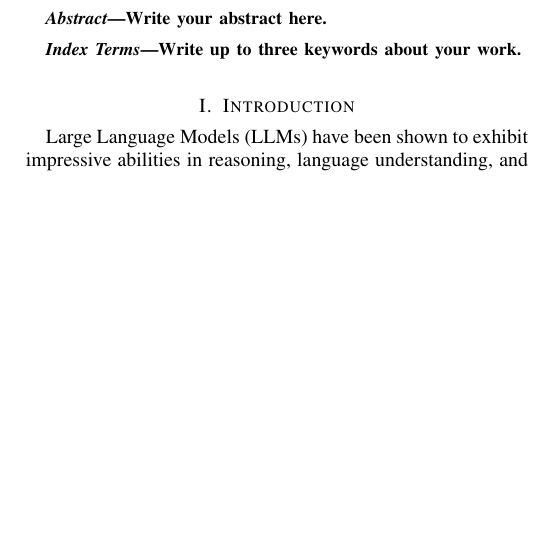
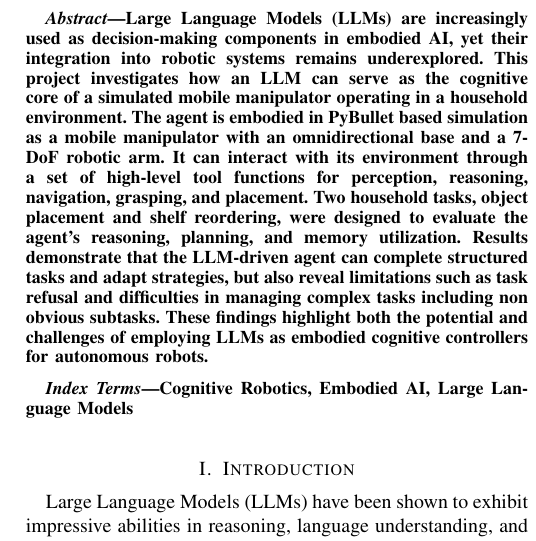
Before and after one commit to FHuppertz/CogRob_Project, a LaTeX paper (CogRob_Report/report.tex, which reads CogRob_Report/subfiles/abstract.tex, CogRob_Report/subfiles/introduction.tex): part of one column of page 1 of 4, cut at the place of the change, the shorter picture padded with empty space. Compiled offline with pdfLaTeX.

Commit message:
Added a drafts for Abstract, Problem Statement and Proposed Approach

```diff
--- a/CogRob_Report/report.tex
+++ b/CogRob_Report/report.tex
@@ -63,7 +63,7 @@
 \subfile{subfiles/abstract}
 
 \begin{IEEEkeywords}
-	Write up to three keywords about your work.
+	Cognitive Robotics, Embodied AI, Large Language Models
 \end{IEEEkeywords}
 
 % Add your content by filling out these
--- a/CogRob_Report/subfiles/abstract.tex
+++ b/CogRob_Report/subfiles/abstract.tex
@@ -2,7 +2,7 @@
 \documentclass[../report.tex]{subfiles}
 
 \begin{document}
-    \begin{abstract}
-        Write your abstract here.
-    \end{abstract}
+\begin{abstract}
+	Large Language Models (LLMs) are increasingly used as decision-making components in embodied AI, yet their integration into robotic systems remains underexplored. This project investigates how an LLM can serve as the cognitive core of a simulated mobile manipulator operating in a household environment. The agent is embodied in PyBullet based simulation as a mobile manipulator with an omnidirectional base and a 7-DoF robotic arm. It can interact with its environment through a set of high-level tool functions for perception, reasoning, navigation, grasping, and placement. Two household tasks, object placement and shelf reordering, were designed to evaluate the agent’s reasoning, planning, and memory utilization. Results demonstrate that the LLM-driven agent can complete structured tasks and adapt strategies, but also reveal limitations such as task refusal and difficulties in managing complex tasks including non obvious subtasks. These findings highlight both the potential and challenges of employing LLMs as embodied cognitive controllers for autonomous robots.
+\end{abstract}
 \end{document}
--- a/CogRob_Report/subfiles/introduction.tex
+++ b/CogRob_Report/subfiles/introduction.tex
@@ -19,4 +19,4 @@
 \subsection{Problem Statement}
 \label{sec:introduction:problem_statement}
 
-    Describe the problem you are addressing in the work.
+[ChatGPT draft]
```
Also changed, not shown: CogRob_Report/report.pdf, CogRob_Report/subfiles/introduction.tex (4 more changed lines). Lines whose indentation alone changed are shown as unchanged.
